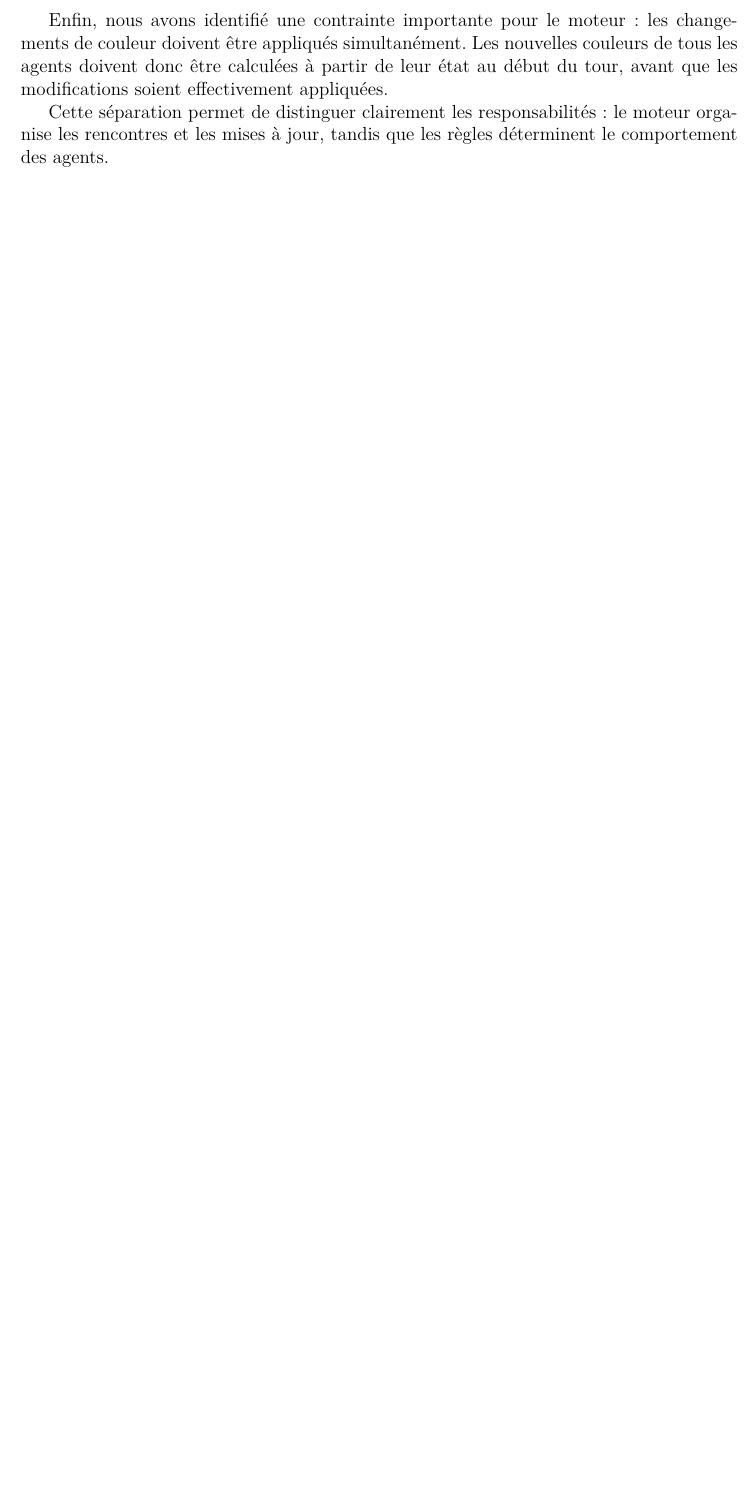
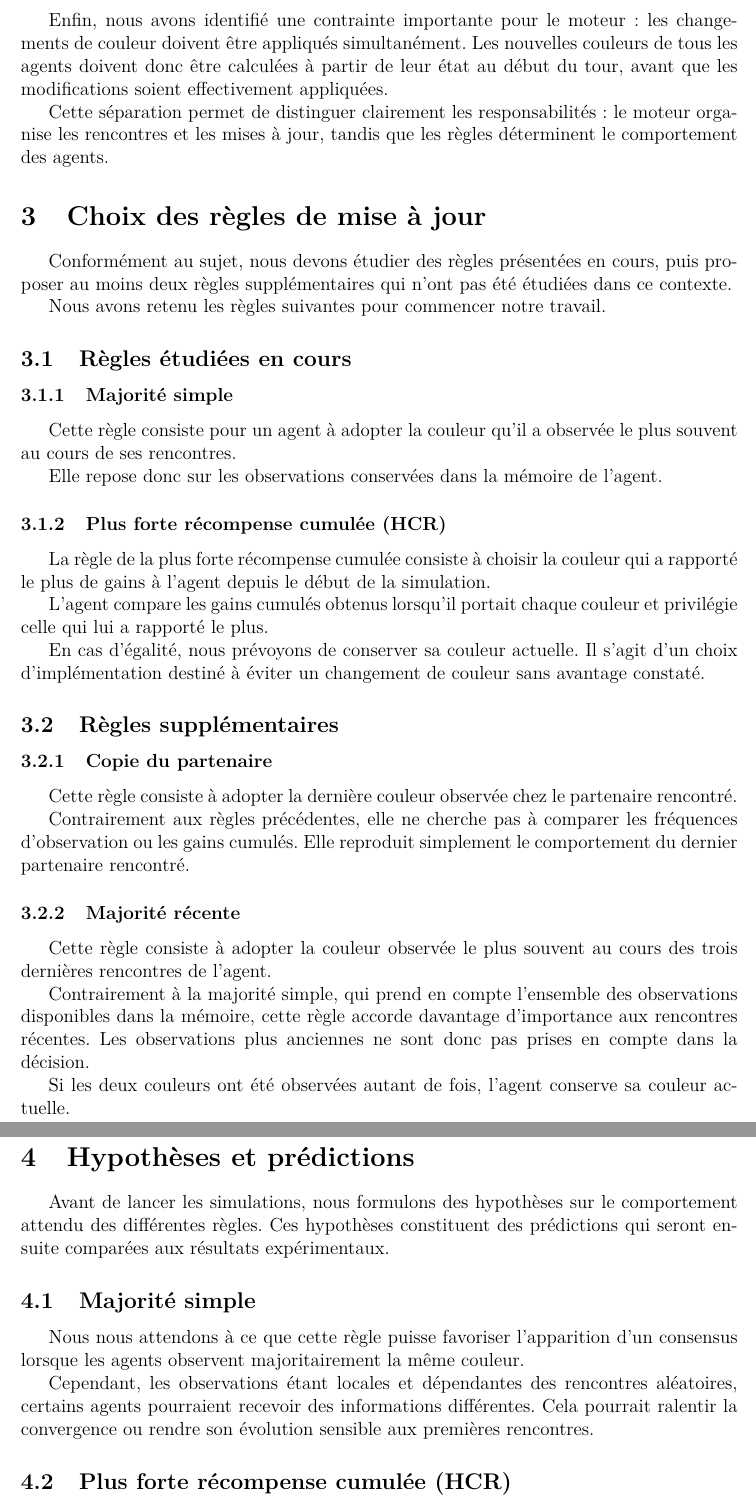
Before and after one commit to nehahajee/HAI716I-projet2-partie1-CAMARA-HAJEE, a LaTeX document (partie2/journal_CAMARA.tex): part of page 3 of 3 before the commit and two parts of pages 3 and 4 of 4 after it, the two joined at a grey line, cut so that both start at the same text, the shorter picture padded with empty space. Compiled offline with pdfLaTeX.

Commit message:
Hypothèses et prédictions
Ajout des hyptothèses et predictions pour chaque règle choisie

```diff
--- a/partie2/journal_CAMARA.tex
+++ b/partie2/journal_CAMARA.tex
@@ -9,7 +9,12 @@
 \usepackage[a4paper,margin=2.5cm]{geometry}
 \usepackage{lmodern}
 \usepackage{enumitem}
+\usepackage{xurl}
 \usepackage[hidelinks]{hyperref}
+
+% Prévention des débordements horizontaux
+\setlength{\emergencystretch}{3em}
+\sloppy
 
 \begin{document}
 
@@ -102,3 +111,79 @@ responsabilités : le moteur organise les rencontres et les
 mises à jour, tandis que les règles déterminent le comportement
 des agents.
 
+\section{Choix des règles de mise à jour}
+
+Conformément au sujet, nous devons étudier des règles présentées
+en cours, puis proposer au moins deux règles supplémentaires
+qui n'ont pas été étudiées dans ce contexte.
+
+Nous avons retenu les règles suivantes pour commencer notre
+travail.
+
+\subsection{Règles étudiées en cours}
+
+\subsubsection{Majorité simple}
+
+Cette règle consiste pour un agent à adopter la couleur qu'il
+a observée le plus souvent au cours de ses rencontres.
+
+Elle repose donc sur les observations conservées dans la mémoire
+de l'agent.
+
+\subsubsection{Plus forte récompense cumulée (HCR)}
+
+La règle de la plus forte récompense cumulée consiste à choisir
+la couleur qui a rapporté le plus de gains à l'agent depuis
+le début de la simulation.
+
+L'agent compare les gains cumulés obtenus lorsqu'il portait
+chaque couleur et privilégie celle qui lui a rapporté le plus.
+
+En cas d'égalité, nous prévoyons de conserver sa couleur actuelle.
+Il s'agit d'un choix d'implémentation destiné à éviter un
+changement de couleur sans avantage constaté.
+
+\subsection{Règles supplémentaires}
+
+\subsubsection{Copie du partenaire}
+
+Cette règle consiste à adopter la dernière couleur observée
+chez le partenaire rencontré.
+
+Contrairement aux règles précédentes, elle ne cherche pas à
+comparer les fréquences d'observation ou les gains cumulés.
+Elle reproduit simplement le comportement du dernier partenaire
+rencontré.
+
+\subsubsection{Majorité récente}
+
+Cette règle consiste à adopter la couleur observée le plus souvent
+au cours des trois dernières rencontres de l'agent.
+
+Contrairement à la majorité simple, qui prend en compte l'ensemble
+des observations disponibles dans la mémoire, cette règle accorde
+davantage d'importance aux rencontres récentes. Les observations
+plus anciennes ne sont donc pas prises en compte dans la décision.
+
+Si les deux couleurs ont été observées autant de fois, l'agent
+conserve sa couleur actuelle.
+
+\section{Hypothèses et prédictions}
+
+Avant de lancer les simulations, nous formulons des hypothèses
+sur le comportement attendu des différentes règles.
+Ces hypothèses constituent des prédictions qui seront ensuite
+comparées aux résultats expérimentaux.
+
+\subsection{Majorité simple}
+
+Nous nous attendons à ce que cette règle puisse favoriser
+l'apparition d'un consensus lorsque les agents observent
+majoritairement la même couleur.
+
+Cependant, les observations étant locales et dépendantes des
+rencontres aléatoires, certains agents pourraient recevoir des
+informations différentes. Cela pourrait ralentir la convergence
+ou rendre son évolution sensible aux premières rencontres.
+
+\subsection{Plus forte récompense cumulée (HCR)}
```
Also changed, not shown: partie2/journal_CAMARA.tex (51 more changed lines).
